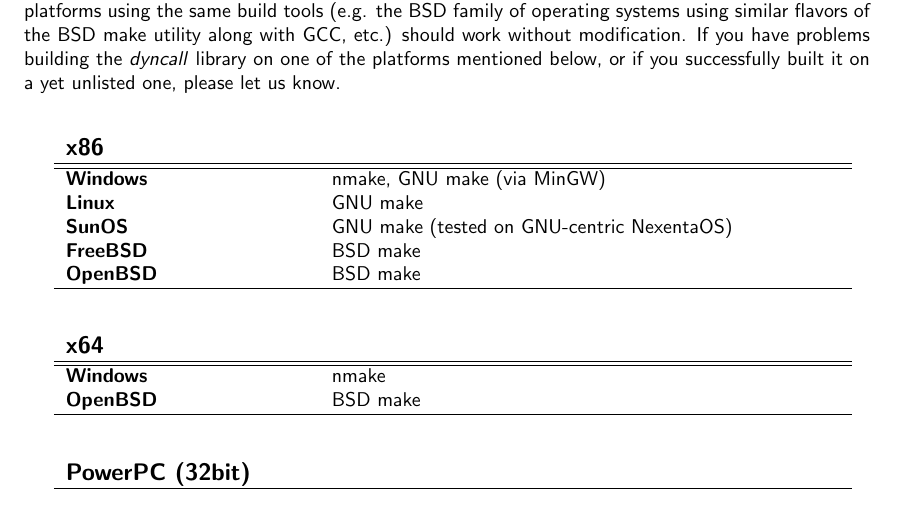
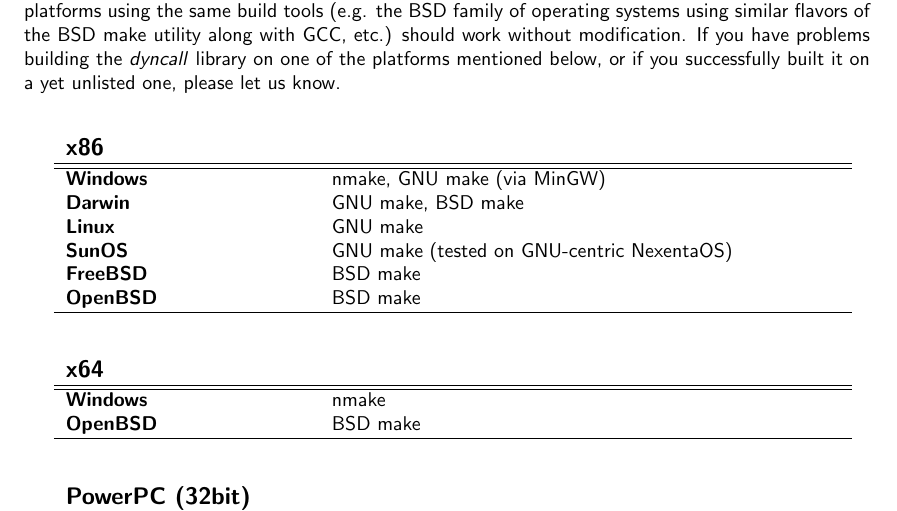
Before and after one commit to zhuomingliang/dyncall, a LaTeX document (doc/manual.tex, which reads doc/manual_build.tex): part of page 9 of 47, cut so that both start at the same text. Compiled offline with pdfLaTeX.

Commit message:
added darwin/x86 port information
git-svn-id: http://dyncall.org/svn/dyncall/trunk/dyncall@27 c71cb566-5a31-4692-9165-cf76bdc42cab

```diff
--- a/doc/manual_build.tex
+++ b/doc/manual_build.tex
@@ -37,6 +37,7 @@
 {\bf{\large x86}} &                                           \\
 \hline\hline
 {\bf Windows}     & nmake, GNU make (via MinGW)               \\
+{\bf Darwin}      & GNU make, BSD make                        \\
 {\bf Linux}       & GNU make                                  \\
 {\bf SunOS}       & GNU make (tested on GNU-centric NexentaOS)\\
 {\bf FreeBSD}     & BSD make                                  \\
```
